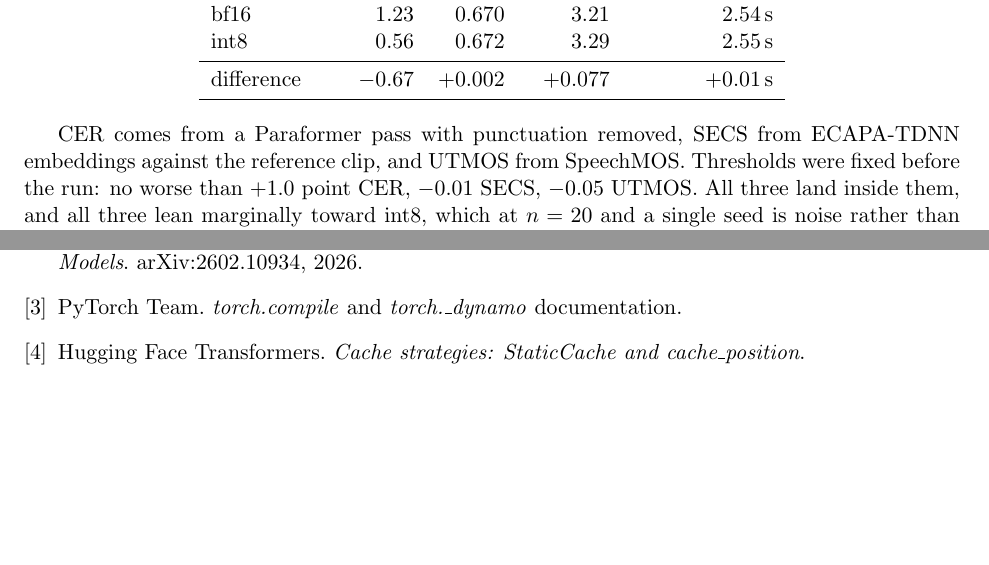
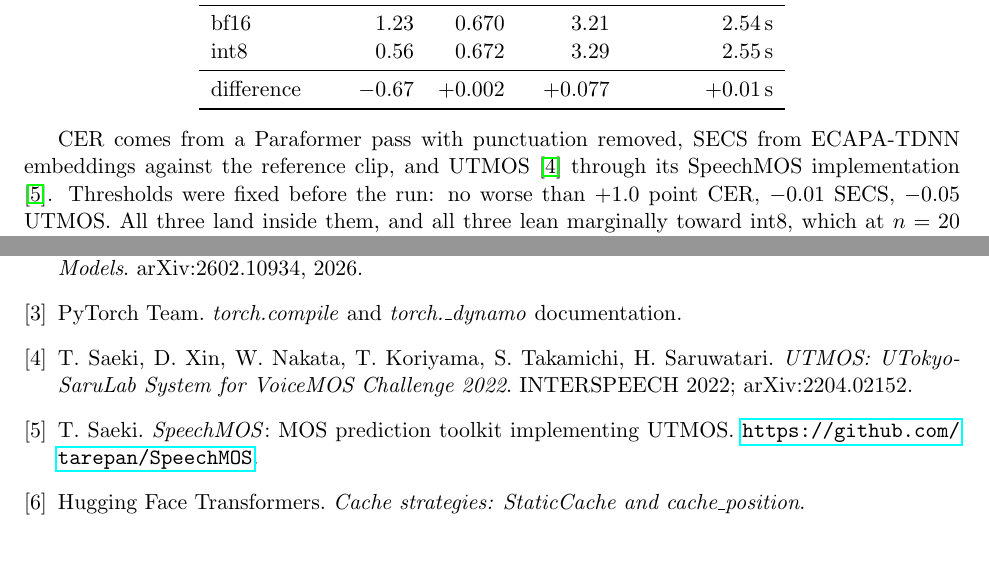
Before and after one commit to Yukikaze-Ai/moss-tts-8gb, a LaTeX paper (paper/main.tex): two parts of pages 4 and 5 of 5, joined at a grey line, cut so that both start at the same text. Compiled offline with pdfLaTeX.

Commit message:
Cite UTMOS properly, and give the toolkit its own entry
UTMOS was mentioned in the text but never cited, and the naturalness scores came from SpeechMOS, which implements
it. Both papers now cite the paper (Saeki et al., INTERSPEECH 2022, arXiv:2204.02152) and the toolkit separately.

Found while auditing every reference against a registration source with the light-citation skill, after a
near-miss: an earlier draft cited 'SpeechMOS / UTMOS' as one item with a title that does not exist, written from
memory.

```diff
--- a/paper/main.tex
+++ b/paper/main.tex
@@ -192,7 +192,7 @@ difference & $-0.67$ & $+0.002$ & $+0.077$ & $+0.01$\,s \\
 \end{center}
 
 CER comes from a Paraformer pass with punctuation removed, SECS from ECAPA-TDNN embeddings against the reference
-clip, and UTMOS from SpeechMOS. Thresholds were fixed before the run: no worse than $+1.0$ point CER, $-0.01$ SECS,
+clip, and UTMOS \cite{utmos} through its SpeechMOS implementation \cite{speechmos}. Thresholds were fixed before the run: no worse than $+1.0$ point CER, $-0.01$ SECS,
 $-0.05$ UTMOS. All three land inside them, and all three lean marginally toward int8, which at $n=20$ and a single
 seed is noise rather than an improvement. The defensible conclusion is that int8 is not measurably worse on
 intelligibility, speaker identity or predicted naturalness; it is not that it is better.
@@ -257,6 +257,10 @@ The first pass pays compilation; the second is the steady state. The split is al
 \bibitem{mosstokenizer} Y. Gong et al. \emph{MOSS-Audio-Tokenizer: Scaling Audio Tokenizers for Future Audio
 Foundation Models}. arXiv:2602.10934, 2026.
 \bibitem{torchcompile} PyTorch Team. \emph{torch.compile} and \emph{torch.\_dynamo} documentation.
+\bibitem{utmos} T. Saeki, D. Xin, W. Nakata, T. Koriyama, S. Takamichi, H. Saruwatari.
+\emph{UTMOS: UTokyo-SaruLab System for VoiceMOS Challenge 2022}. INTERSPEECH 2022; arXiv:2204.02152.
+\bibitem{speechmos} T. Saeki. \emph{SpeechMOS}: MOS prediction toolkit implementing UTMOS.
+\url{https://github.com/tarepan/SpeechMOS}.
 \bibitem{staticcache} Hugging Face Transformers. \emph{Cache strategies: StaticCache and cache\_position}.
 \end{thebibliography}
 
```
Also changed, not shown: paper/main.pdf.
